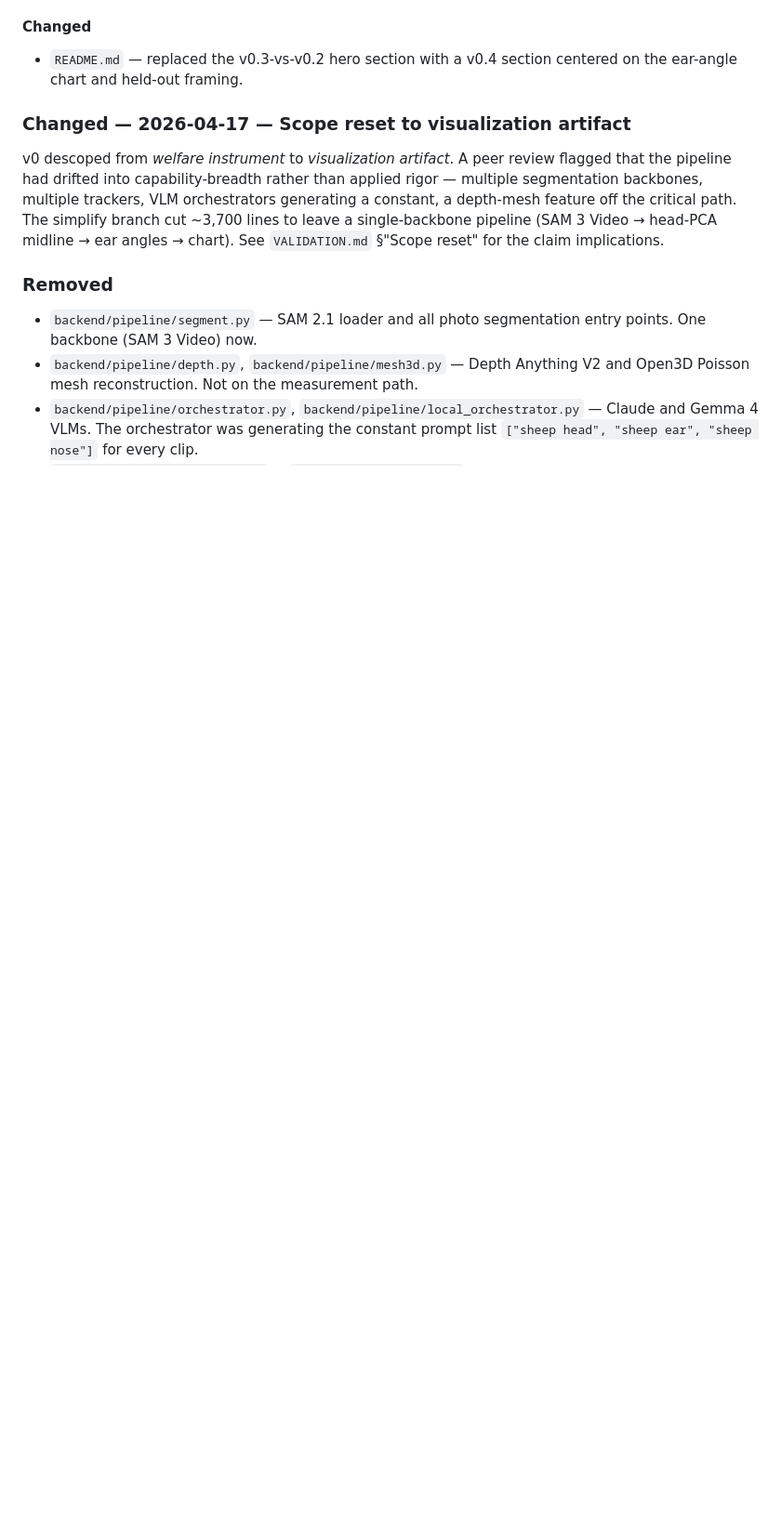
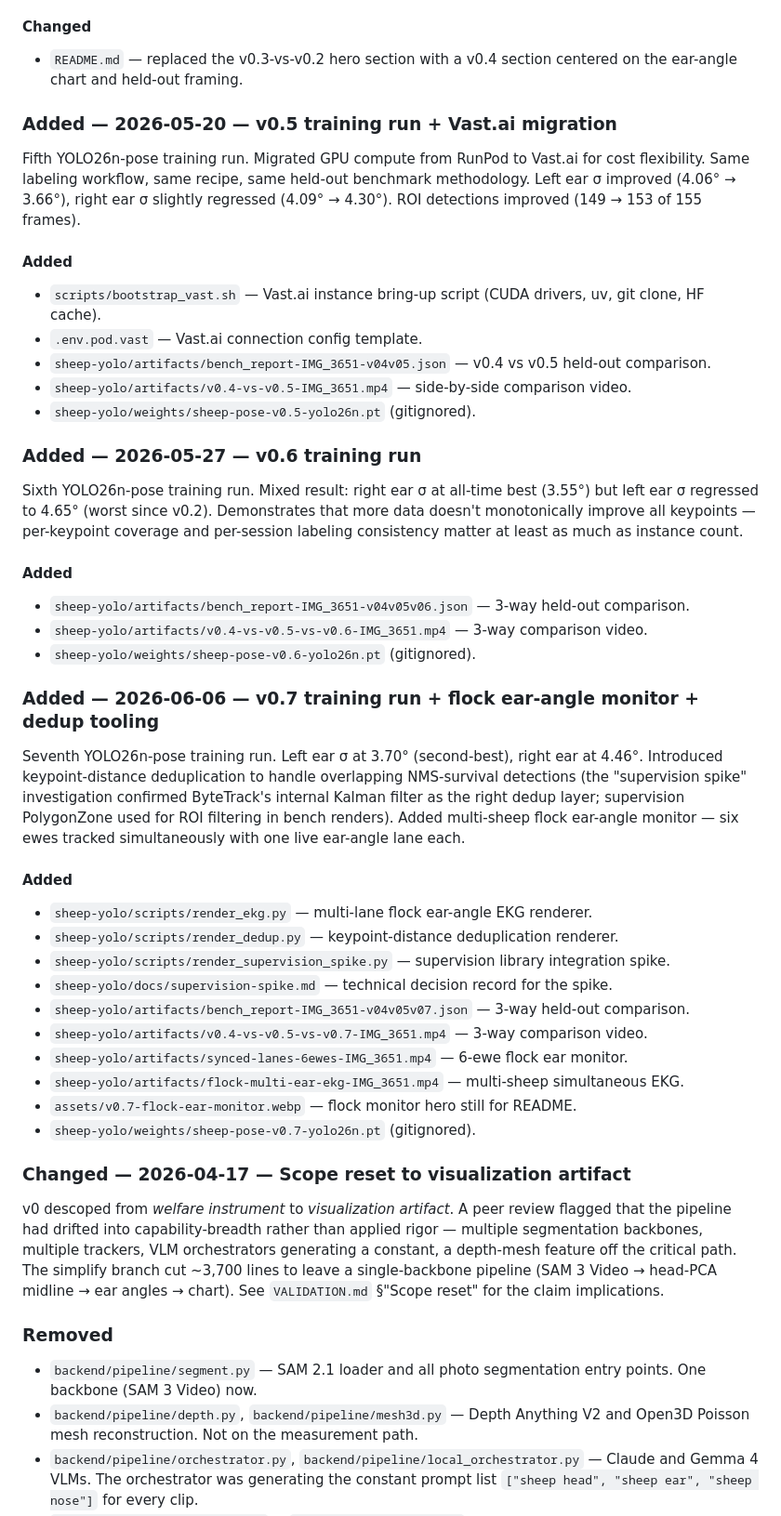
Before and after one commit to antonemking/SamSeesSheep, a Markdown page: CHANGELOG.md, the part around the change. Shown at 93% size. Drawn GitHub-style; blank space fills up the shorter version.

```diff
--- a/CHANGELOG.md
+++ b/CHANGELOG.md
@@ -31,6 +31,42 @@ Ear-angle residual σ on a 5-second motionless window: v0.2 6.7° / 6.1° → v0
 
 #### Changed
 - `README.md` — replaced the v0.3-vs-v0.2 hero section with a v0.4 section centered on the ear-angle chart and held-out framing.
+
+### Added — 2026-05-20 — v0.5 training run + Vast.ai migration
+
+Fifth YOLO26n-pose training run. Migrated GPU compute from RunPod to Vast.ai for cost flexibility. Same labeling workflow, same recipe, same held-out benchmark methodology. Left ear σ improved (4.06° → 3.66°), right ear σ slightly regressed (4.09° → 4.30°). ROI detections improved (149 → 153 of 155 frames).
+
+#### Added
+- `scripts/bootstrap_vast.sh` — Vast.ai instance bring-up script (CUDA drivers, uv, git clone, HF cache).
+- `.env.pod.vast` — Vast.ai connection config template.
+- `sheep-yolo/artifacts/bench_report-IMG_3651-v04v05.json` — v0.4 vs v0.5 held-out comparison.
+- `sheep-yolo/artifacts/v0.4-vs-v0.5-IMG_3651.mp4` — side-by-side comparison video.
+- `sheep-yolo/weights/sheep-pose-v0.5-yolo26n.pt` (gitignored).
+
+### Added — 2026-05-27 — v0.6 training run
+
+Sixth YOLO26n-pose training run. Mixed result: right ear σ at all-time best (3.55°) but left ear σ regressed to 4.65° (worst since v0.2). Demonstrates that more data doesn't monotonically improve all keypoints — per-keypoint coverage and per-session labeling consistency matter at least as much as instance count.
+
+#### Added
+- `sheep-yolo/artifacts/bench_report-IMG_3651-v04v05v06.json` — 3-way held-out comparison.
+- `sheep-yolo/artifacts/v0.4-vs-v0.5-vs-v0.6-IMG_3651.mp4` — 3-way comparison video.
+- `sheep-yolo/weights/sheep-pose-v0.6-yolo26n.pt` (gitignored).
+
+### Added — 2026-06-06 — v0.7 training run + flock ear-angle monitor + dedup tooling
+
+Seventh YOLO26n-pose training run. Left ear σ at 3.70° (second-best), right ear at 4.46°. Introduced keypoint-distance deduplication to handle overlapping NMS-survival detections (the "supervision spike" investigation confirmed ByteTrack's internal Kalman filter as the right dedup layer; supervision PolygonZone used for ROI filtering in bench renders). Added multi-sheep flock ear-angle monitor — six ewes tracked simultaneously with one live ear-angle lane each.
+
+#### Added
+- `sheep-yolo/scripts/render_ekg.py` — multi-lane flock ear-angle EKG renderer.
+- `sheep-yolo/scripts/render_dedup.py` — keypoint-distance deduplication renderer.
+- `sheep-yolo/scripts/render_supervision_spike.py` — supervision library integration spike.
+- `sheep-yolo/docs/supervision-spike.md` — technical decision record for the spike.
+- `sheep-yolo/artifacts/bench_report-IMG_3651-v04v05v07.json` — 3-way held-out comparison.
+- `sheep-yolo/artifacts/v0.4-vs-v0.5-vs-v0.7-IMG_3651.mp4` — 3-way comparison video.
+- `sheep-yolo/artifacts/synced-lanes-6ewes-IMG_3651.mp4` — 6-ewe flock ear monitor.
+- `sheep-yolo/artifacts/flock-multi-ear-ekg-IMG_3651.mp4` — multi-sheep simultaneous EKG.
+- `assets/v0.7-flock-ear-monitor.webp` — flock monitor hero still for README.
+- `sheep-yolo/weights/sheep-pose-v0.7-yolo26n.pt` (gitignored).
 
 ### Changed — 2026-04-17 — Scope reset to visualization artifact
 
```
Also changed, not shown: docs/linkedin-post-draft-ep3-v2.md (deleted, +0 -113 lines), sheep-yolo/README.md (+1 -1 lines).
